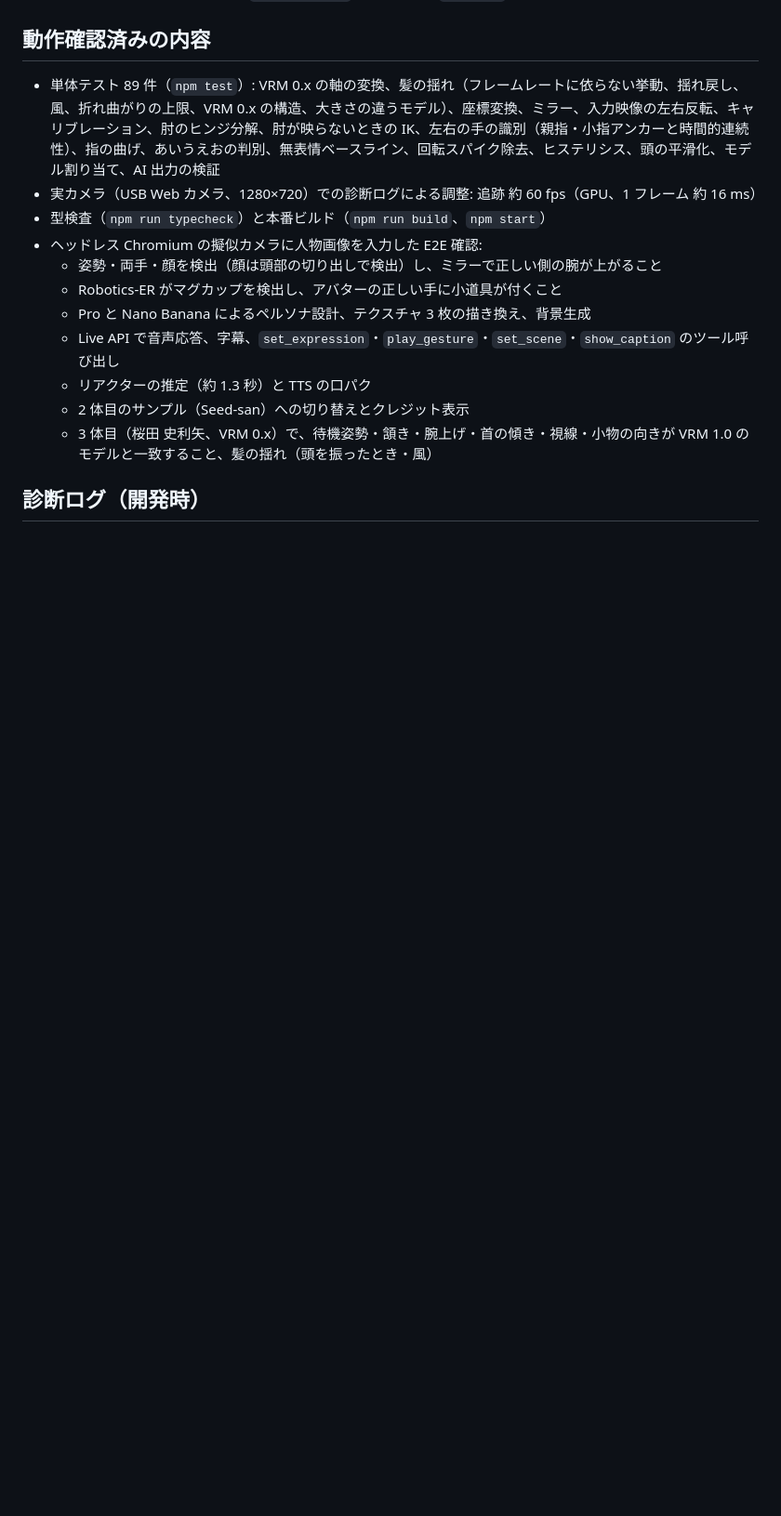
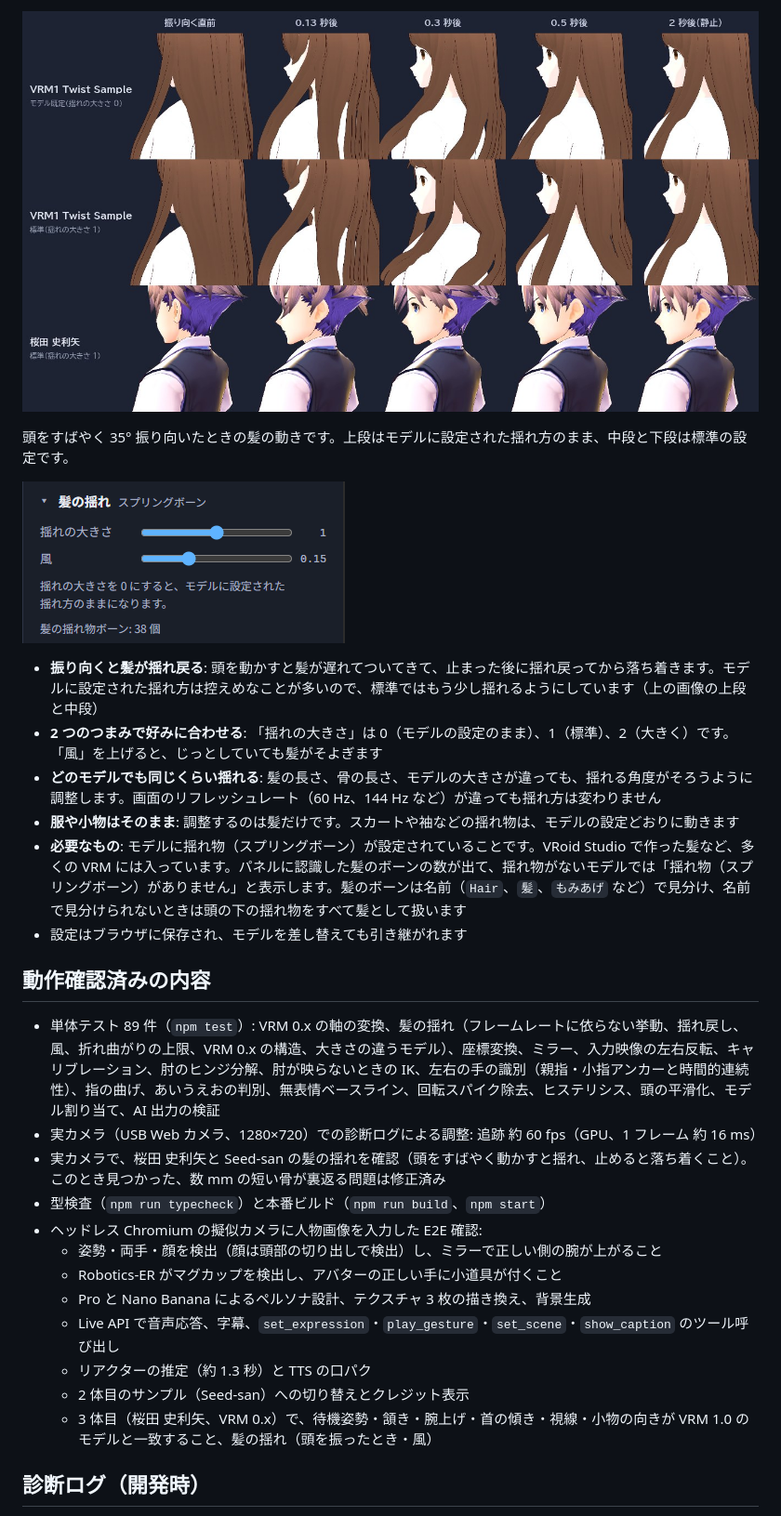
Before and after one commit to howlrs/camera-to-vtuber, a Markdown page: README.md, the part around one of its changes. Shown at 93% size. Drawn GitHub-style; pictures changed too: docs/images/hair-sway.jpg (added), docs/images/panel-hair.png (added); blank space fills up the shorter version.

```diff
--- a/README.md
+++ b/README.md
@@ -46,8 +65,21 @@ npm run dev        # http://localhost:8790
+![頭をすばやく 35° 振り向いたときの髪の動き。上段はモデルに設定された揺れ方のまま、中段と下段は標準の設定。標準では振り向いた後に毛先が揺れ戻り、2 秒ほどで元の形に戻る](docs/images/hair-sway.jpg)
+
+頭をすばやく 35° 振り向いたときの髪の動きです。上段はモデルに設定された揺れ方のまま、中段と下段は標準の設定です。
+
+![「髪の揺れ」パネル。揺れの大きさ、風、認識した髪のボーンの数](docs/images/panel-hair.png)
+
+- **振り向くと髪が揺れ戻る**: 頭を動かすと髪が遅れてついてきて、止まった後に揺れ戻ってから落ち着きます。モデルに設定された揺れ方は控えめなことが多いので、標準ではもう少し揺れるようにしています（上の画像の上段と中段）
+- **2 つのつまみで好みに合わせる**: 「揺れの大きさ」は 0（モデルの設定のまま）、1（標準）、2（大きく）です。「風」を上げると、じっとしていても髪がそよぎます
+- **どのモデルでも同じくらい揺れる**: 髪の長さ、骨の長さ、モデルの大きさが違っても、揺れる角度がそろうように調整します。画面のリフレッシュレート（60 Hz、144 Hz など）が違っても揺れ方は変わりません
+- **服や小物はそのまま**: 調整するのは髪だけです。スカートや袖などの揺れ物は、モデルの設定どおりに動きます
+- **必要なもの**: モデルに揺れ物（スプリングボーン）が設定されていることです。VRoid Studio で作った髪など、多くの VRM には入っています。パネルに認識した髪のボーンの数が出て、揺れ物がないモデルでは「揺れ物（スプリングボーン）がありません」と表示します。髪のボーンは名前（`Hair`、`髪`、`もみあげ` など）で見分け、名前で見分けられないときは頭の下の揺れ物をすべて髪として扱います
+- 設定はブラウザに保存され、モデルを差し替えても引き継がれます
 
 ## 動作確認済みの内容
 
 - 単体テスト 89 件（`npm test`）: VRM 0.x の軸の変換、髪の揺れ（フレームレートに依らない挙動、揺れ戻し、風、折れ曲がりの上限、VRM 0.x の構造、大きさの違うモデル）、座標変換、ミラー、入力映像の左右反転、キャリブレーション、肘のヒンジ分解、肘が映らないときの IK、左右の手の識別（親指・小指アンカーと時間的連続性）、指の曲げ、あいうえおの判別、無表情ベースライン、回転スパイク除去、ヒステリシス、頭の平滑化、モデル割り当て、AI 出力の検証
 - 実カメラ（USB Web カメラ、1280×720）での診断ログによる調整: 追跡 約 60 fps（GPU、1 フレーム 約 16 ms）
+- 実カメラで、桜田 史利矢と Seed-san の髪の揺れを確認（頭をすばやく動かすと揺れ、止めると落ち着くこと）。このとき見つかった、数 mm の短い骨が裏返る問題は修正済み
 - 型検査（`npm run typecheck`）と本番ビルド（`npm run build`、`npm start`）
 - ヘッドレス Chromium の擬似カメラに人物画像を入力した E2E 確認:
   - 姿勢・両手・顔を検出（顔は頭部の切り出しで検出）し、ミラーで正しい側の腕が上がること
```
Also changed, not shown: other parts of README.md (+23 -4 lines), docs/images/models.jpg (added), docs/images/overview.jpg (added), docs/images/panel-model.png (added), 2 other files.
